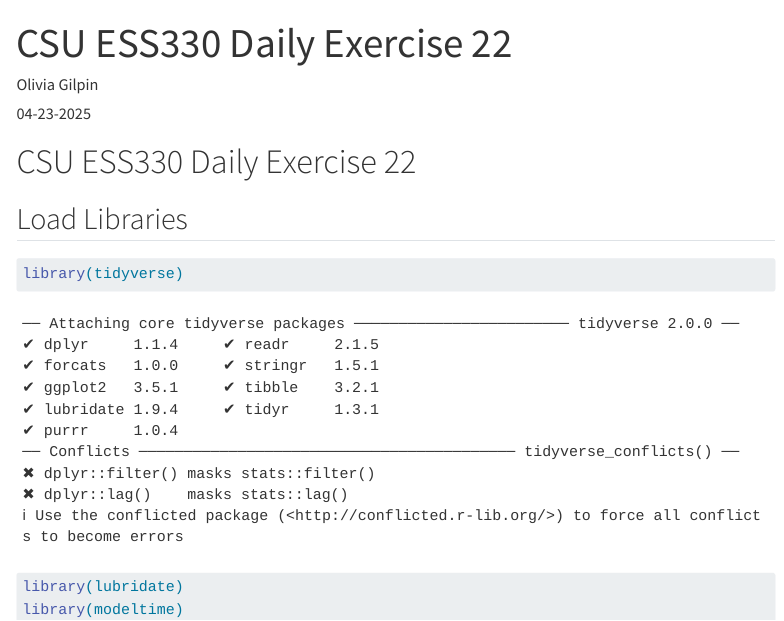
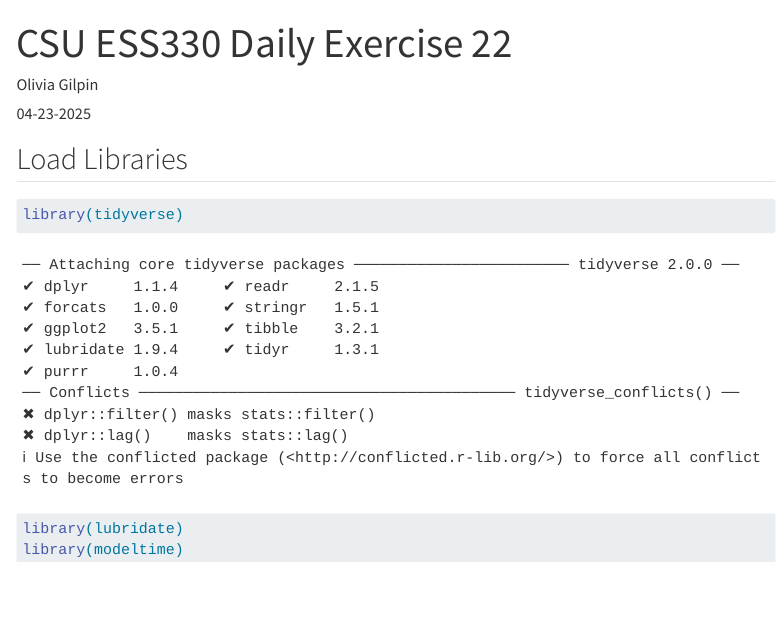
Before and after one commit to oagilpin/DailyEx22, a Quarto document (DailyEx22.qmd): the page in a window 1100 px wide, from its top. Rendered offline with R 4.5, knitr and Pandoc in place of Quarto, with nearby package versions; some code elsewhere in the file could not run offline; menus at the side of the page are left out; long lines of code are wrapped.

Commit message:
DailyEx22

````diff
--- a/DailyEx22.qmd
+++ b/DailyEx22.qmd
@@ -13,8 +13,6 @@ format:
     toc-depth: 3
     toc-location: left
 ---
-
-# CSU ESS330 Daily Exercise 22
 
 ## Load Libraries
 ```{r}
````
Also changed, not shown: docs/search.json, 1 other file.
